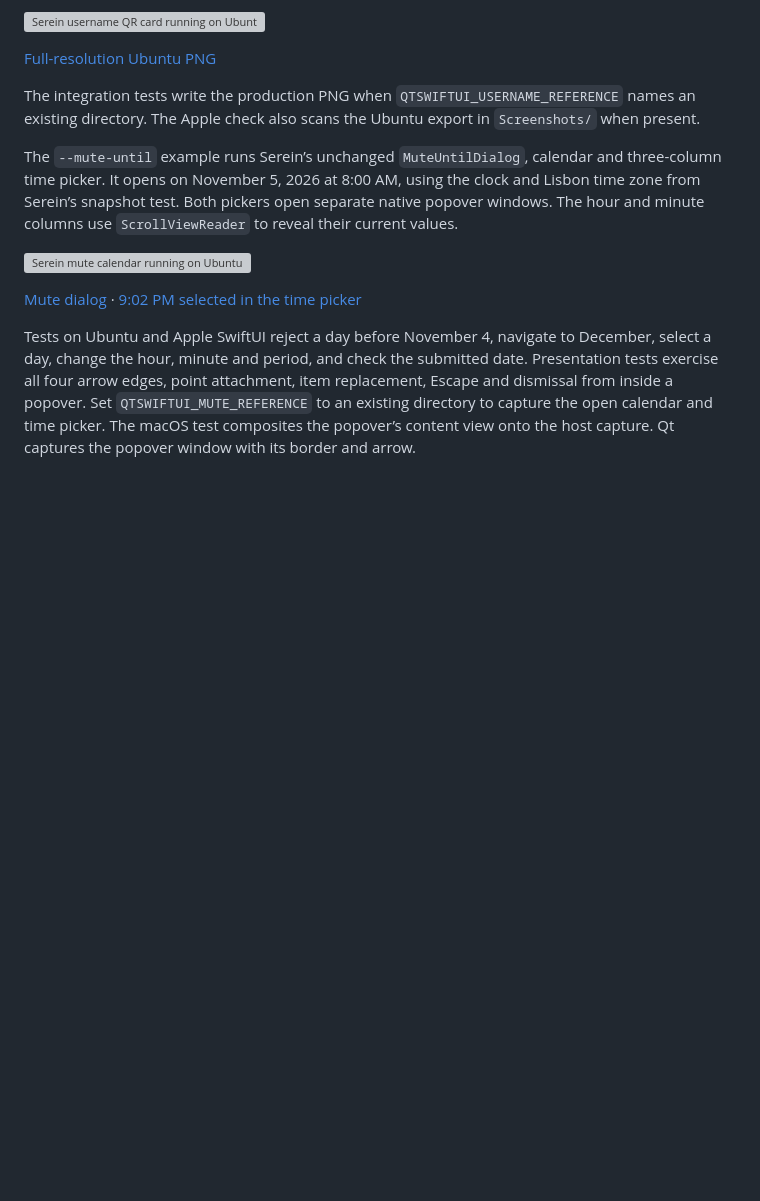
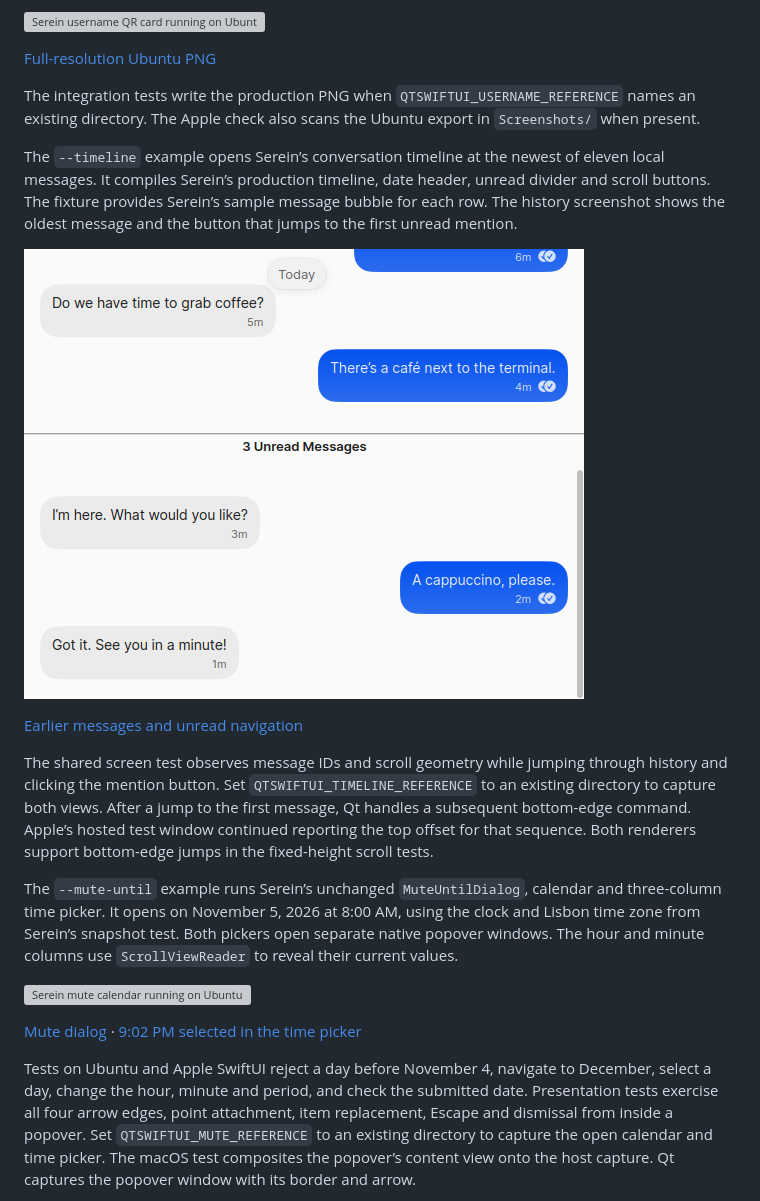
Before and after one commit to crowell/QtSwiftUI, a Markdown page: README.md, the part around one of its changes. Rendered like a GitHub page; pictures changed too: Screenshots/conversation-timeline.png (added); blank space fills up the shorter version; grey boxes are pictures that could not be loaded.

Commit message:
Implement scroll positions and run Serein’s conversation timeline

```diff
--- a/README.md
+++ b/README.md
@@ -71,6 +71,14 @@ The `--username-card` example displays Serein’s branded username QR card for i
 [Full-resolution Ubuntu PNG](Screenshots/username-card.png)
 
 The integration tests write the production PNG when `QTSWIFTUI_USERNAME_REFERENCE` names an existing directory. The Apple check also scans the Ubuntu export in `Screenshots/` when present.
+
+The `--timeline` example opens Serein’s conversation timeline at the newest of eleven local messages. It compiles Serein’s production timeline, date header, unread divider and scroll buttons. The fixture provides Serein’s sample message bubble for each row. The history screenshot shows the oldest message and the button that jumps to the first unread mention.
+
+![Serein conversation timeline with three unread messages on Ubuntu](Screenshots/conversation-timeline.png)
+
+[Earlier messages and unread navigation](Screenshots/conversation-timeline-history.png)
+
+The shared screen test observes message IDs and scroll geometry while jumping through history and clicking the mention button. Set `QTSWIFTUI_TIMELINE_REFERENCE` to an existing directory to capture both views. After a jump to the first message, Qt handles a subsequent bottom-edge command. Apple’s hosted test window continued reporting the top offset for that sequence. Both renderers support bottom-edge jumps in the fixed-height scroll tests.
 
 The `--mute-until` example runs Serein’s unchanged `MuteUntilDialog`, calendar and three-column time picker. It opens on November 5, 2026 at 8:00 AM, using the clock and Lisbon time zone from Serein’s snapshot test. Both pickers open separate native popover windows. The hour and minute columns use `ScrollViewReader` to reveal their current values.
 
```
Also changed, not shown: other parts of README.md (+2 -1 lines), Screenshots/conversation-timeline-history.png (added), 17 other files.
